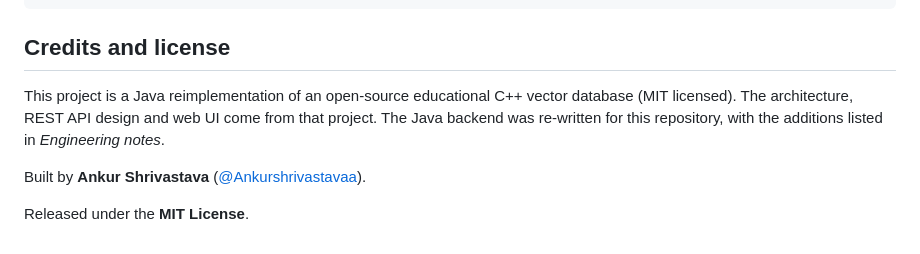
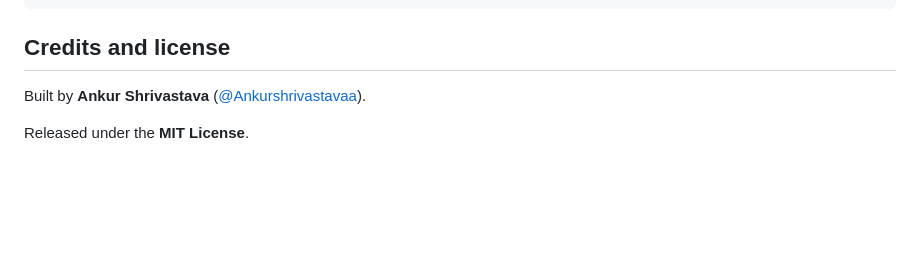
Before and after one commit to Ankurshrivastavaa/VectorDB-Java, a Markdown page: README.md, the part around the change. Drawn GitHub-style; blank space fills up the shorter version.

```diff
--- a/README.md
+++ b/README.md
@@ -183,8 +183,6 @@ VectorDB-Java/
 
 ## Credits and license
 
-This project is a Java reimplementation of an open-source educational C++ vector database (MIT licensed). The architecture, REST API design and web UI come from that project. The Java backend was re-written for this repository, with the additions listed in *Engineering notes*.
-
 Built by **Ankur Shrivastava** ([@Ankurshrivastavaa](https://github.com/Ankurshrivastavaa)).
 
 Released under the **MIT License**.
```
